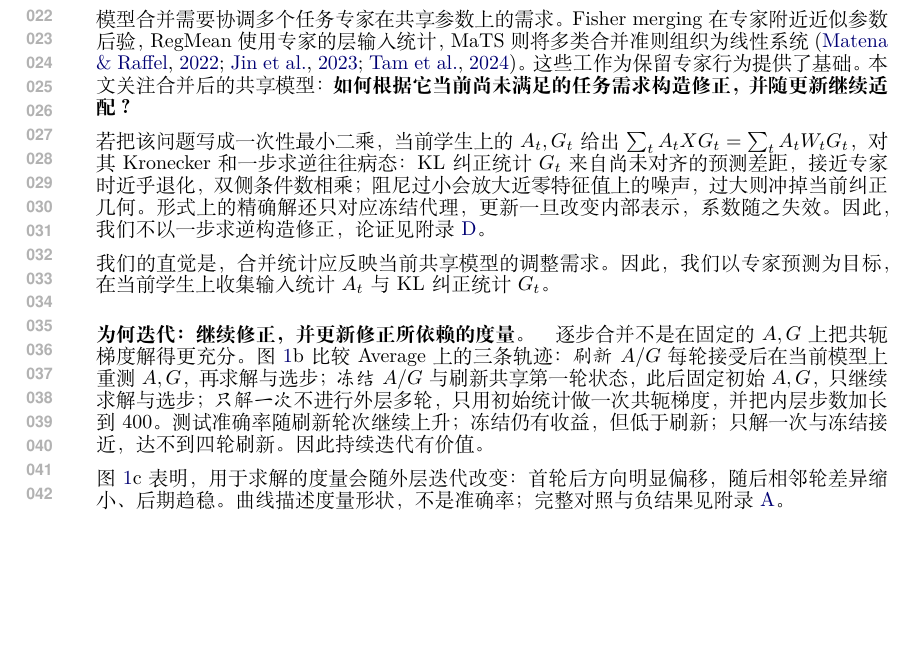
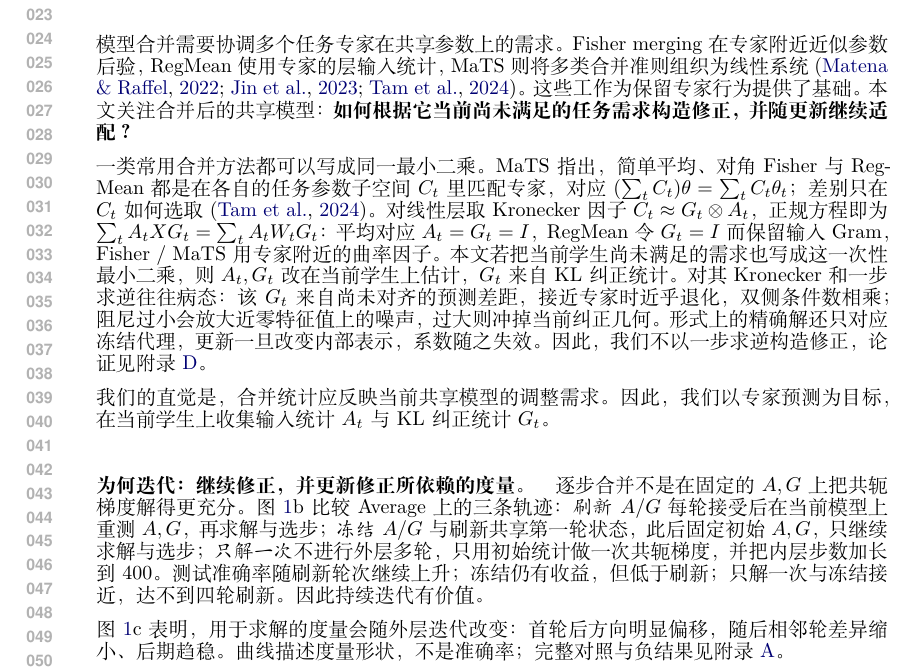
Before and after one commit to euyis1019/INK-ICLR, a LaTeX paper (motivation_method.tex, which reads motivation_method/sections/motivation.tex): part of page 1 of 14, cut so that both start at the same text, the shorter picture padded with empty space. Compiled offline with XeLaTeX.

Commit message:
docs: frame geometric merging as one least-squares system
Co-authored-by: Cursor <cursoragent@cursor.com>

```diff
--- a/motivation_method/sections/motivation.tex
+++ b/motivation_method/sections/motivation.tex
@@ -3,7 +3,7 @@
 
 模型合并需要协调多个任务专家在共享参数上的需求。Fisher merging 在专家附近近似参数后验，RegMean 使用专家的层输入统计，MaTS 则将多类合并准则组织为线性系统~\citep{matena2022fisher,jin2023regmean,tam2024mats}。这些工作为保留专家行为提供了基础。本文关注合并后的共享模型：\textbf{如何根据它当前尚未满足的任务需求构造修正，并随更新继续适配？}
 
-若把该问题写成一次性最小二乘，当前学生上的 $A_t,G_t$ 给出 $\sum_t A_t X G_t=\sum_t A_t W_t G_t$，对其 Kronecker 和一步求逆往往病态：KL 纠正统计 $G_t$ 来自尚未对齐的预测差距，接近专家时近乎退化，双侧条件数相乘；阻尼过小会放大近零特征值上的噪声，过大则冲掉当前纠正几何。形式上的精确解还只对应冻结代理，更新一旦改变内部表示，系数随之失效。因此，我们不以一步求逆构造修正，论证见附录~\ref{app:onestep}。
+一类常用合并方法都可以写成同一最小二乘。MaTS 指出，简单平均、对角 Fisher 与 RegMean 都是在各自的任务参数子空间 $C_t$ 里匹配专家，对应 $(\sum_t C_t)\theta=\sum_t C_t\theta_t$；差别只在 $C_t$ 如何选取~\citep{tam2024mats}。对线性层取 Kronecker 因子 $C_t\approx G_t\otimes A_t$，正规方程即为 $\sum_t A_t X G_t=\sum_t A_t W_t G_t$：平均对应 $A_t=G_t=I$，RegMean 令 $G_t=I$ 而保留输入 Gram，Fisher / MaTS 用专家附近的曲率因子。本文若把当前学生尚未满足的需求也写成这一次性最小二乘，则 $A_t,G_t$ 改在当前学生上估计，$G_t$ 来自 KL 纠正统计。对其 Kronecker 和一步求逆往往病态：该 $G_t$ 来自尚未对齐的预测差距，接近专家时近乎退化，双侧条件数相乘；阻尼过小会放大近零特征值上的噪声，过大则冲掉当前纠正几何。形式上的精确解还只对应冻结代理，更新一旦改变内部表示，系数随之失效。因此，我们不以一步求逆构造修正，论证见附录~\ref{app:onestep}。
 
 我们的直觉是，合并统计应反映当前共享模型的调整需求。因此，我们以专家预测为目标，在当前学生上收集输入统计 $A_t$ 与 KL 纠正统计 $G_t$。
 
```
